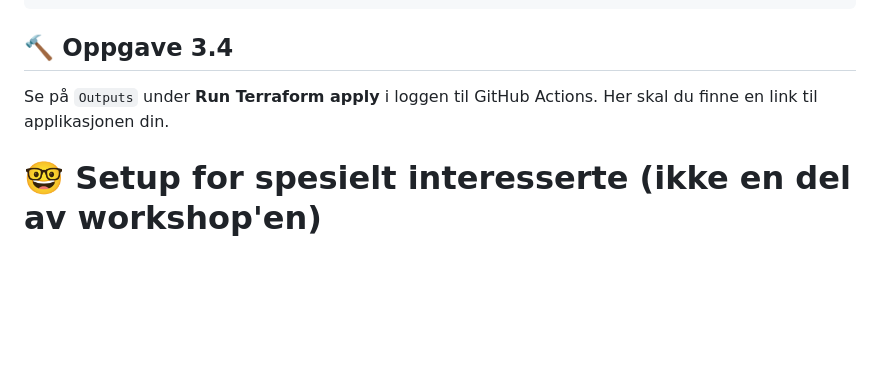
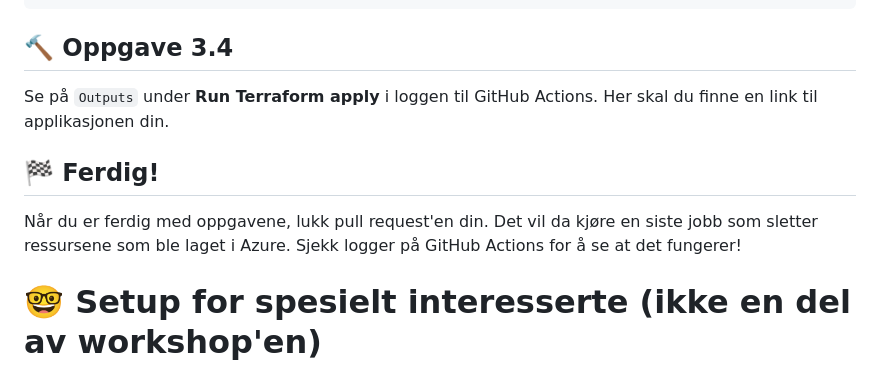
Before and after one commit to baksetercx/devops-workshop, a Markdown page: README.md, the part around the change. GitHub-like rendering; folded sections open; blank space fills up the shorter version.

```diff
--- a/README.md
+++ b/README.md
@@ -276,6 +276,12 @@ deploy:
 Se på `Outputs` under **Run Terraform apply** i loggen til GitHub Actions.
 Her skal du finne en link til applikasjonen din.
 
+## 🏁 Ferdig!
+
+Når du er ferdig med oppgavene, lukk pull request'en din.
+Det vil da kjøre en siste jobb som sletter ressursene som ble laget i Azure.
+Sjekk logger på GitHub Actions for å se at det fungerer!
+
 # 🤓 Setup for spesielt interesserte (ikke en del av workshop'en)
 
 1. Få tak i en Azure subscription. Pass på at provider `Microsoft.App` er registrert i subscription'en din.
```
